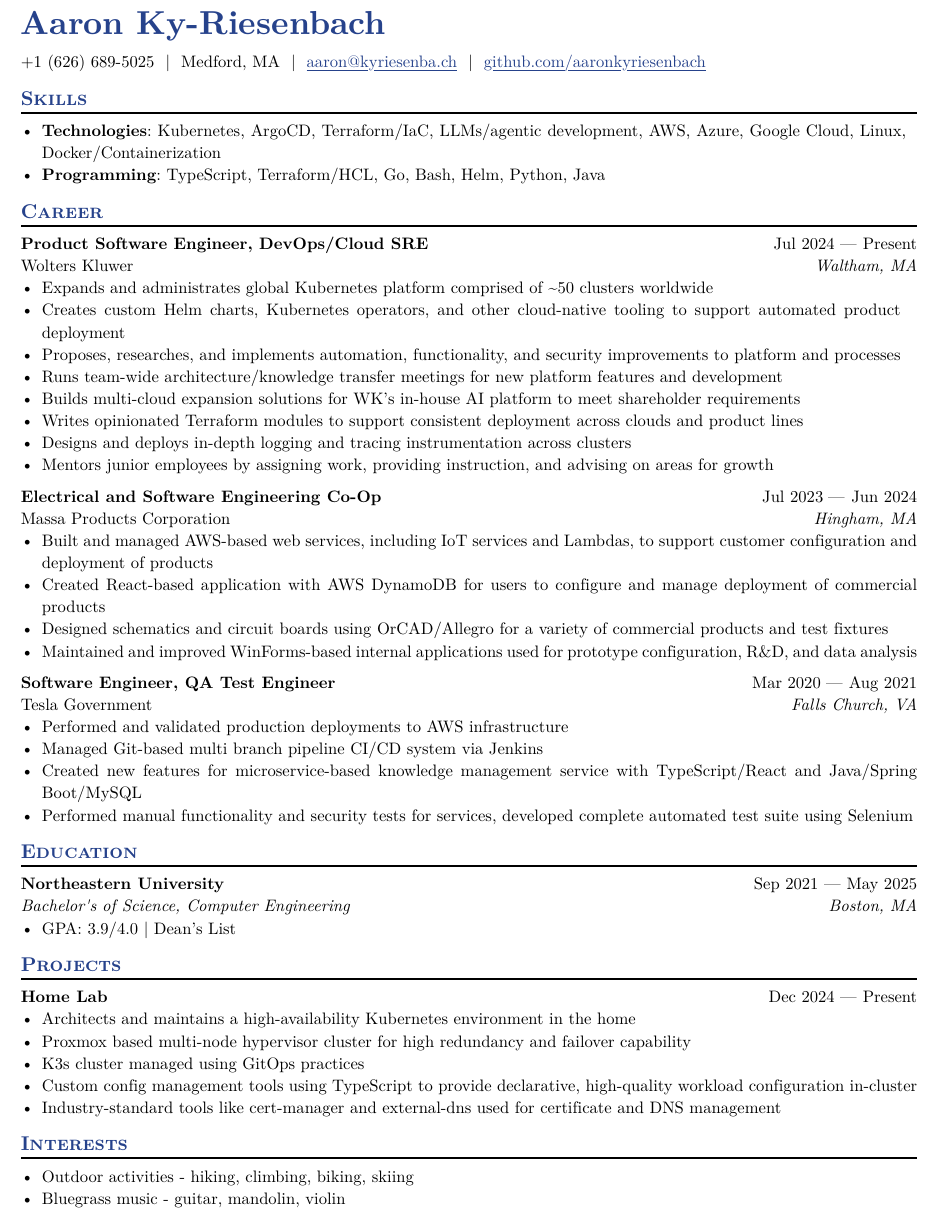
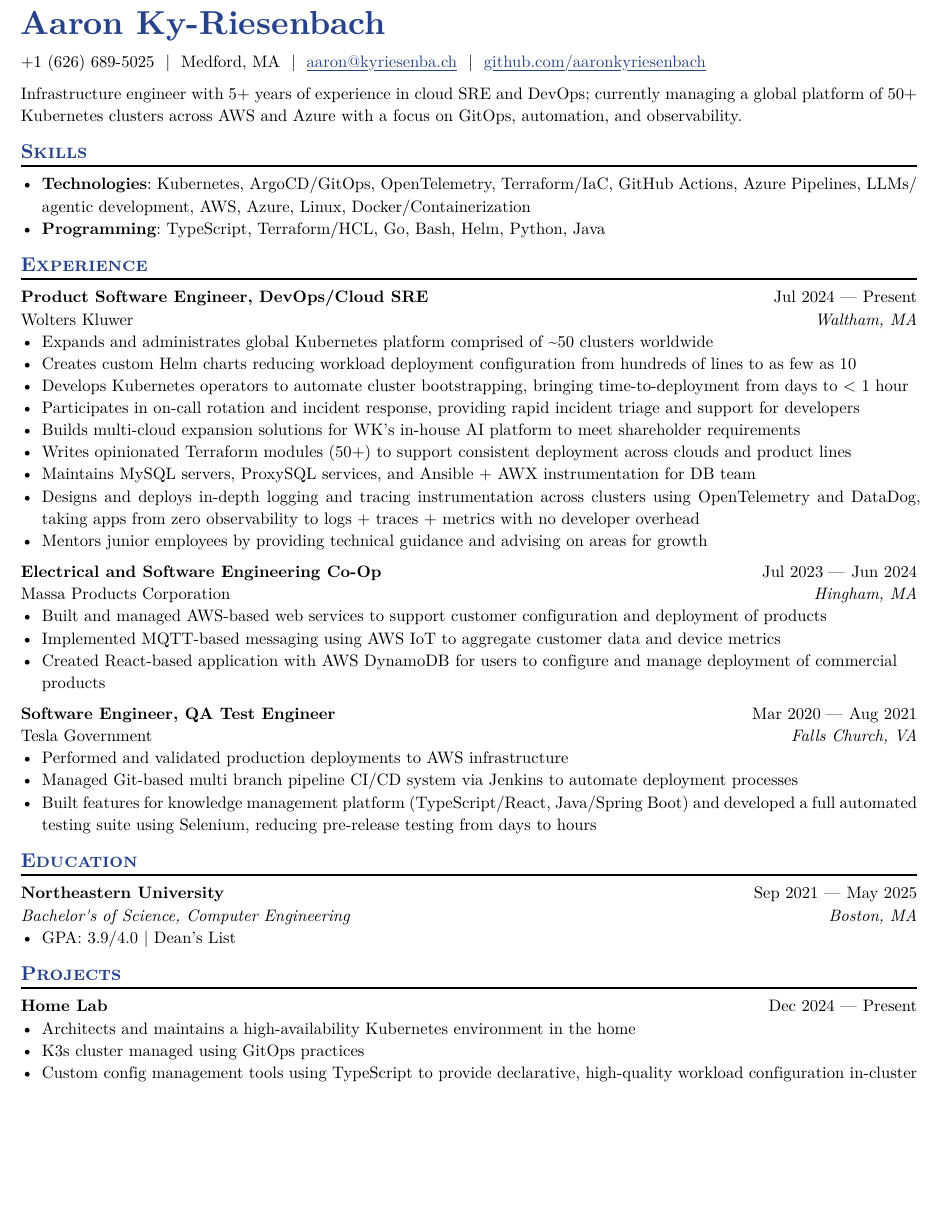
Before and after one commit to aaronkyriesenbach/resume, a Typst document (resume.typ): part of the page, cut so that both start at the same text, the shorter picture padded with empty space. The pictures show the PDF file resume.pdf that the author committed with the source.

Commit message:
feat: more updates

```diff
--- a/resume.typ
+++ b/resume.typ
@@ -20,11 +20,13 @@
   personal-info-position: left,
 )
 
+Infrastructure engineer with 5+ years of experience in cloud SRE and DevOps; currently managing a global platform of 50+ Kubernetes clusters across AWS and Azure with a focus on GitOps, automation, and observability.
+
 == Skills
-- *Technologies*: Kubernetes, ArgoCD, Terraform/IaC, LLMs/agentic development, AWS, Azure, Google Cloud, Linux, Docker/Containerization
+- *Technologies*: Kubernetes, ArgoCD/GitOps, OpenTelemetry, Terraform/IaC, GitHub Actions, Azure Pipelines, LLMs/agentic development, AWS, Azure, Linux, Docker/Containerization
 - *Programming*: TypeScript, Terraform/HCL, Go, Bash, Helm, Python, Java
 
-== Career
+== Experience
 #work(
   title: "Product Software Engineer, DevOps/Cloud SRE",
   location: "Waltham, MA",
@@ -32,13 +34,14 @@
   dates: dates-helper(start-date: "Jul 2024", end-date: "Present"),
 )
 - Expands and administrates global Kubernetes platform comprised of \~50 clusters worldwide
-- Creates custom Helm charts, Kubernetes operators, and other cloud-native tooling to support automated product deployment
-- Proposes, researches, and implements automation, functionality, and security improvements to platform and processes
-- Runs team-wide architecture/knowledge transfer meetings for new platform features and development
+- Creates custom Helm charts reducing workload deployment configuration from hundreds of lines to as few as 10
+- Develops Kubernetes operators to automate cluster bootstrapping, bringing time-to-deployment from days to < 1 hour
+- Participates in on-call rotation and incident response, providing rapid incident triage and support for developers
 - Builds multi-cloud expansion solutions for WK's in-house AI platform to meet shareholder requirements
-- Writes opinionated Terraform modules to support consistent deployment across clouds and product lines
-- Designs and deploys in-depth logging and tracing instrumentation across clusters
-- Mentors junior employees by assigning work, providing instruction, and advising on areas for growth
+- Writes opinionated Terraform modules (50+) to support consistent deployment across clouds and product lines
+- Maintains MySQL servers, ProxySQL services, and Ansible + AWX instrumentation for DB team
+- Designs and deploys in-depth logging and tracing instrumentation across clusters using OpenTelemetry and DataDog, taking apps from zero observability to logs + traces + metrics with no developer overhead
+- Mentors junior employees by providing technical guidance and advising on areas for growth
 
 #work(
   title: "Electrical and Software Engineering Co-Op",
@@ -46,10 +49,9 @@
   company: "Massa Products Corporation",
   dates: dates-helper(start-date: "Jul 2023", end-date: "Jun 2024"),
 )
-- Built and managed AWS-based web services, including IoT services and Lambdas, to support customer configuration and deployment of products
+- Built and managed AWS-based web services to support customer configuration and deployment of products
+- Implemented MQTT-based messaging using AWS IoT to aggregate customer data and device metrics
 - Created React-based application with AWS DynamoDB for users to configure and manage deployment of commercial products
-- Designed schematics and circuit boards using OrCAD/Allegro for a variety of commercial products and test fixtures
-- Maintained and improved WinForms-based internal applications used for prototype configuration, R&D, and data analysis
 
 #work(
   title: "Software Engineer, QA Test Engineer",
@@ -58,9 +60,8 @@
   dates: dates-helper(start-date: "Mar 2020", end-date: "Aug 2021"),
 )
 - Performed and validated production deployments to AWS infrastructure
-- Managed Git-based multi branch pipeline CI/CD system via Jenkins
-- Created new features for microservice-based knowledge management service with TypeScript/React and Java/Spring Boot/MySQL
-- Performed manual functionality and security tests for services, developed complete automated test suite using Selenium
+- Managed Git-based multi branch pipeline CI/CD system via Jenkins to automate deployment processes
+- Built features for knowledge management platform (TypeScript/React, Java/Spring Boot) and developed a full automated testing suite using Selenium, reducing pre-release testing from days to hours
 
 == Education
 #edu(
@@ -78,11 +79,5 @@
   dates: dates-helper(start-date: "Dec 2024", end-date: "Present"),
 )
 - Architects and maintains a high-availability Kubernetes environment in the home
-- Proxmox based multi-node hypervisor cluster for high redundancy and failover capability
 - K3s cluster managed using GitOps practices
 - Custom config management tools using TypeScript to provide declarative, high-quality workload configuration in-cluster
-- Industry-standard tools like cert-manager and external-dns used for certificate and DNS management
-
-== Interests
-- Outdoor activities - hiking, climbing, biking, skiing
-- Bluegrass music - guitar, mandolin, violin
```
Also changed, not shown: resume.pdf.
